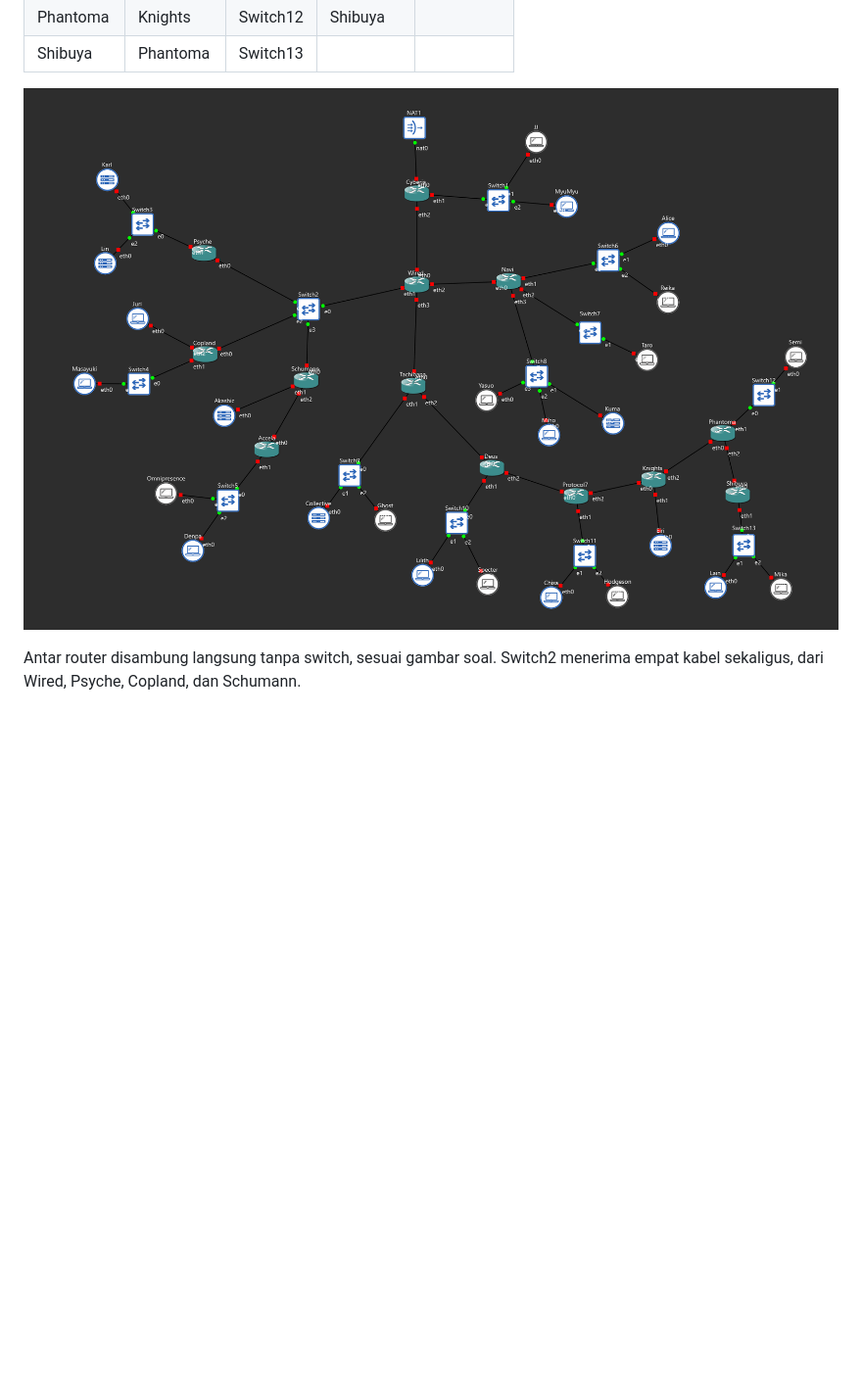
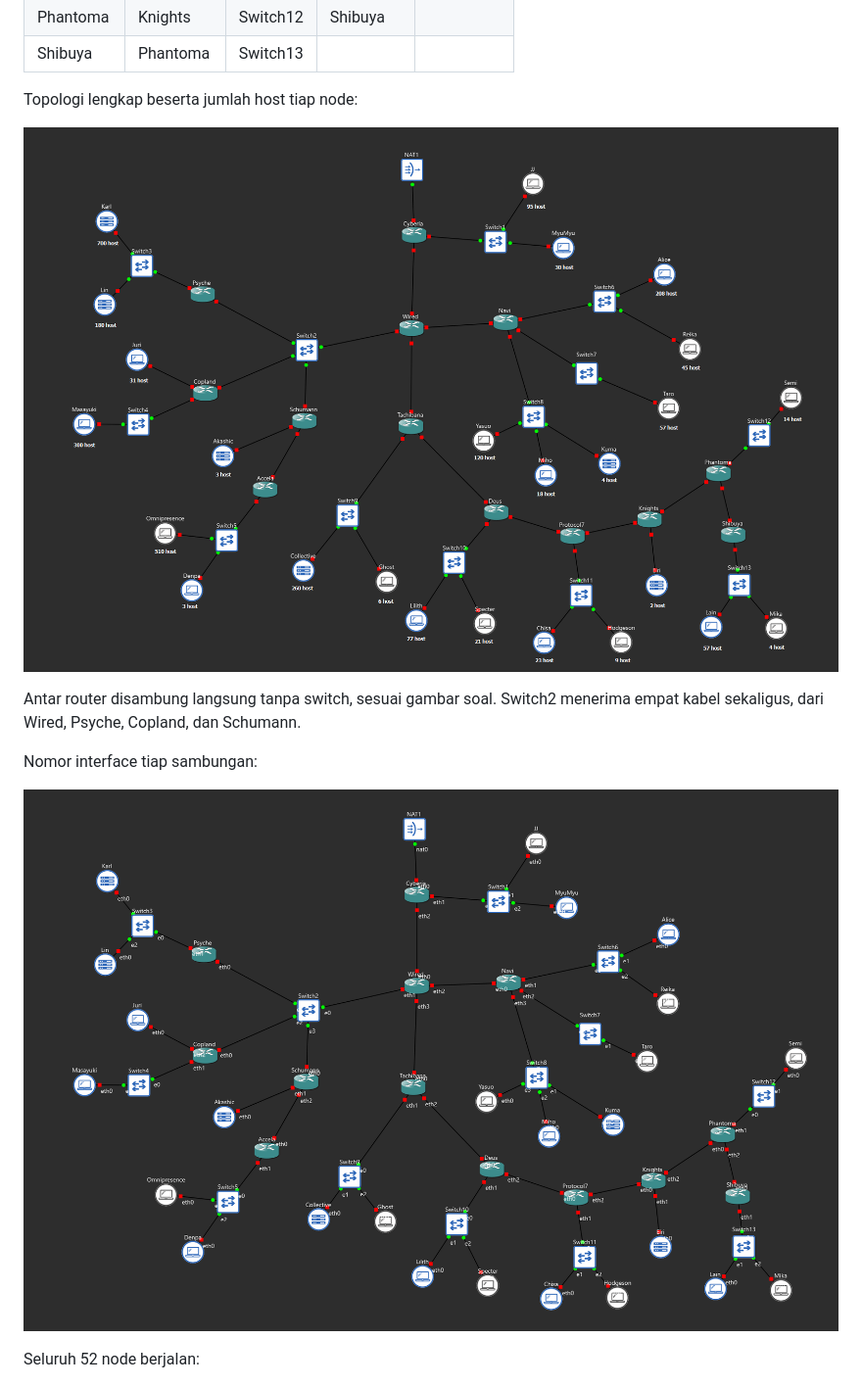
Before and after one commit to nightlurkr/Jarkom-Modul-4-2026-K-68, a Markdown page: README.md, the part around one of its changes. Shown at 98% size. GitHub-like rendering; pictures changed too: screenshot/topologi-gns3-jumlah-host.png (added); blank space fills up the shorter version.

Commit message:
add pohon cidr, add number of host

```diff
--- a/README.md
+++ b/README.md
@@ -311,9 +315,17 @@ Kabel ditarik berurutan dari Cyberia ke bawah, sehingga nomor interface tiap rou
 | Phantoma | Knights | Switch12 | Shibuya |  |
 | Shibuya | Phantoma | Switch13 |  |  |
 
-![Topologi GNS3](screenshot/topologi-gns3-terbangun.png)
+Topologi lengkap beserta jumlah host tiap node:
+
+![Topologi dengan jumlah host](screenshot/topologi-gns3-jumlah-host.png)
 
 Antar router disambung langsung tanpa switch, sesuai gambar soal. Switch2 menerima empat kabel sekaligus, dari Wired, Psyche, Copland, dan Schumann.
+
+Nomor interface tiap sambungan:
+
+![Topologi dengan label eth](screenshot/topologi-gns3-terbangun.png)
+
+Seluruh 52 node berjalan:
 
 ![Semua node menyala](screenshot/topologi-gns3-semua-node-jalan.png)
 
```
Also changed, not shown: other parts of README.md (+4 -0 lines), CATATAN-PENGERJAAN.md (+2 -2 lines), pohon-cidr.png (added), 1 other file.
